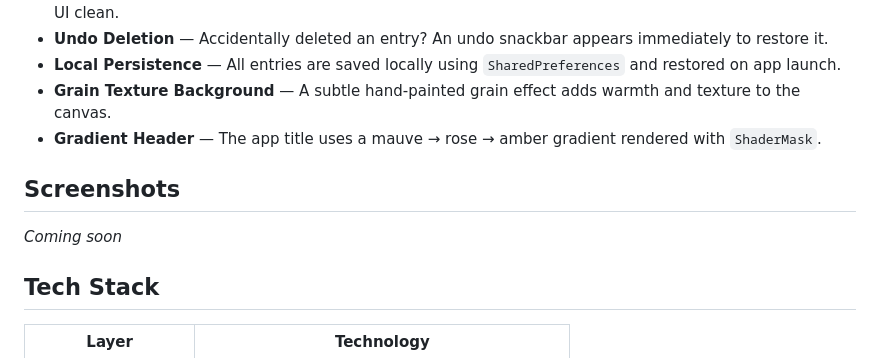
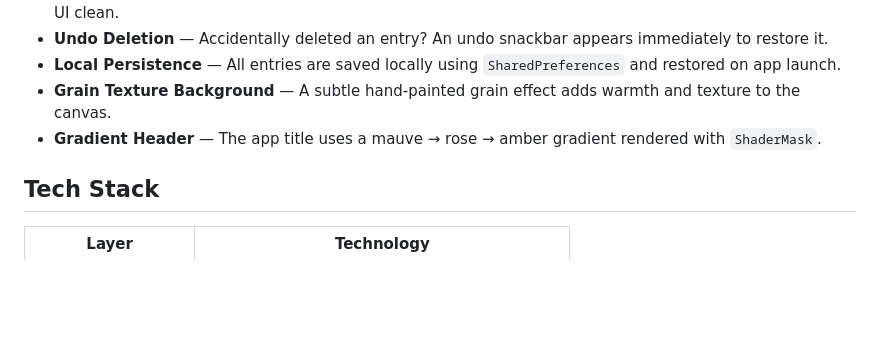
Before and after one commit to athul2200/Personal_Journal, a Markdown page: README.md, the part around the change. GitHub-like rendering; blank space fills up the shorter version.

```diff
--- a/README.md
+++ b/README.md
@@ -13,9 +13,6 @@ A minimal, aesthetic personal journaling app built with Flutter. SoulJournal off
 - **Grain Texture Background** — A subtle hand-painted grain effect adds warmth and texture to the canvas.
 - **Gradient Header** — The app title uses a mauve → rose → amber gradient rendered with `ShaderMask`.
 
-## Screenshots
-
-_Coming soon_
 
 ## Tech Stack
 
```
